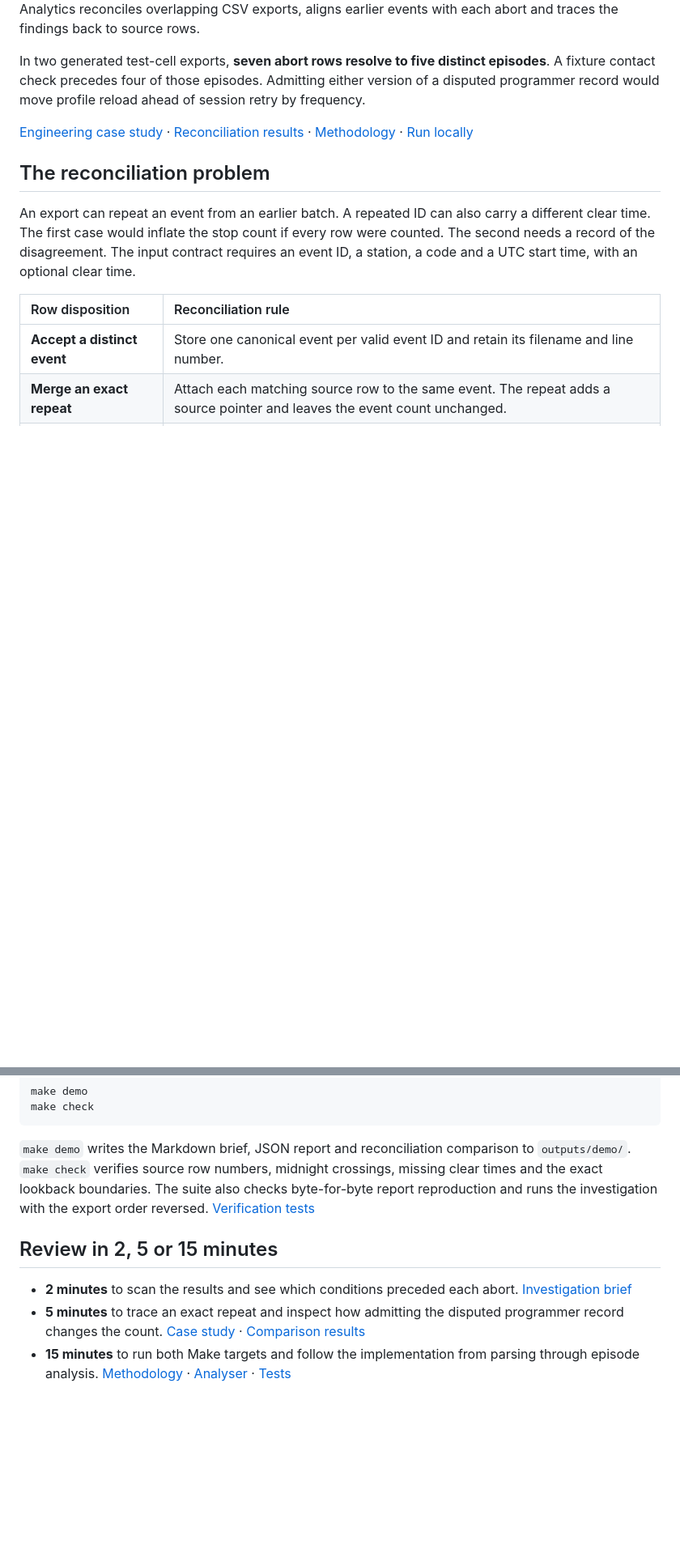
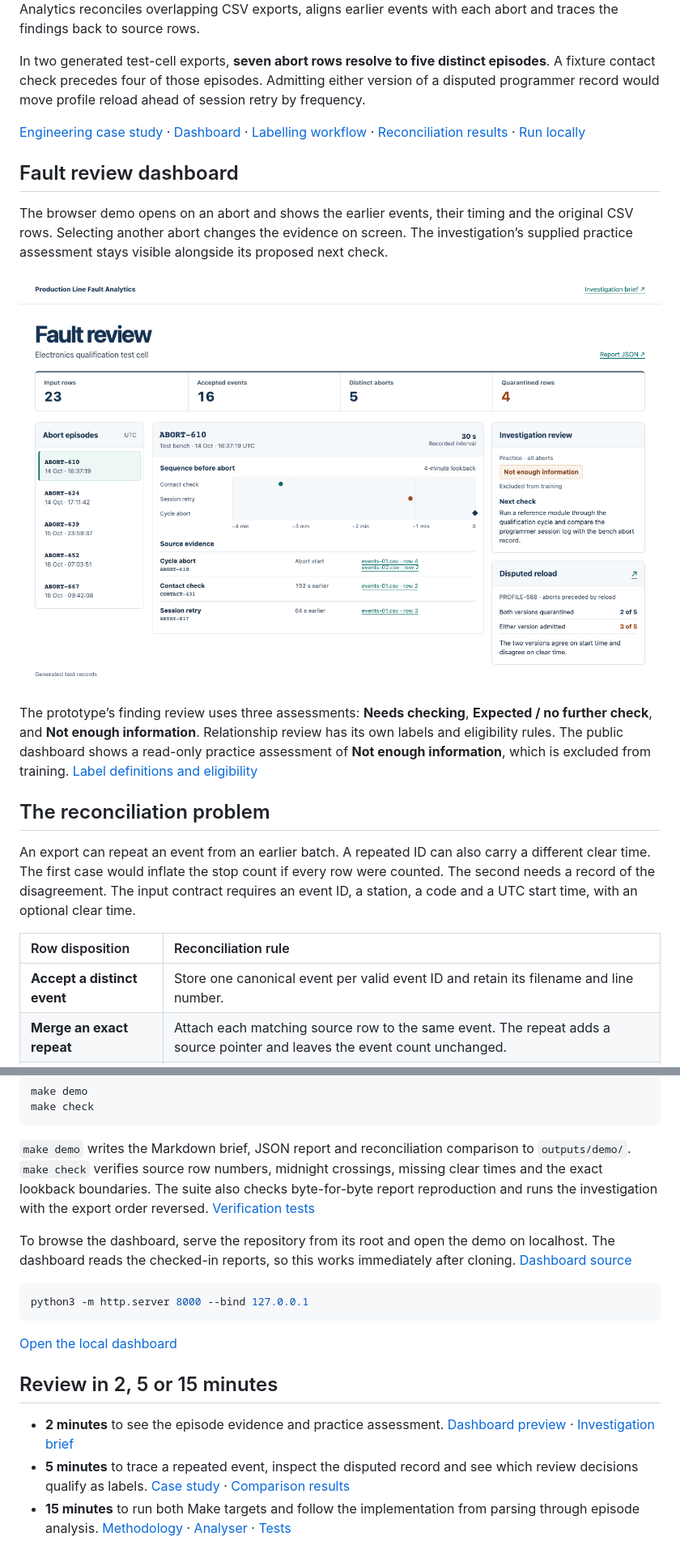
Before and after one commit to stefan-mcf/production-line-fault-analytics, a Markdown page: README.md, 2 parts joined by grey strips. Shown at 81% size. Drawn GitHub-style; pictures changed too: assets/fault-review-dashboard.png (added); blank space fills up the shorter version.

Commit message:
Show the fault review dashboard and labelling workflow

````diff
--- a/README.md
+++ b/README.md
@@ -8,7 +8,15 @@ When a qualification test aborts, an engineer needs to know how many distinct st
 
 In two generated test-cell exports, **seven abort rows resolve to five distinct episodes**. A fixture contact check precedes four of those episodes. Admitting either version of a disputed programmer record would move profile reload ahead of session retry by frequency.
 
-[Engineering case study](docs/case-study.md) · [Reconciliation results](#measured-reconciliation-results) · [Methodology](docs/methodology.md) · [Run locally](#run-locally)
+[Engineering case study](docs/case-study.md) · [Dashboard](#fault-review-dashboard) · [Labelling workflow](docs/case-study.md#review-labels-and-training-eligibility) · [Reconciliation results](#measured-reconciliation-results) · [Run locally](#run-locally)
+
+## Fault review dashboard
+
+The browser demo opens on an abort and shows the earlier events, their timing and the original CSV rows. Selecting another abort changes the evidence on screen. The investigation’s supplied practice assessment stays visible alongside its proposed next check.
+
+![Fault review dashboard with five aborts, source rows for the selected episode and the investigation’s practice assessment](assets/fault-review-dashboard.png)
+
+The prototype’s finding review uses three assessments: **Needs checking**, **Expected / no further check**, and **Not enough information**. Relationship review has its own labels and eligibility rules. The public dashboard shows a read-only practice assessment of **Not enough information**, which is excluded from training. [Label definitions and eligibility](docs/case-study.md#review-labels-and-training-eligibility)
 
 ## The reconciliation problem
 
@@ -87,8 +97,16 @@ make check
 
 `make demo` writes the Markdown brief, JSON report and reconciliation comparison to `outputs/demo/`. `make check` verifies source row numbers, midnight crossings, missing clear times and the exact lookback boundaries. The suite also checks byte-for-byte report reproduction and runs the investigation with the export order reversed. [Verification tests](tests/test_analytics.py)
 
+To browse the dashboard, serve the repository from its root and open the demo on localhost. The dashboard reads the checked-in reports, so this works immediately after cloning. [Dashboard source](demo/index.html)
+
+```sh
+python3 -m http.server 8000 --bind 127.0.0.1
+```
+
+[Open the local dashboard](http://127.0.0.1:8000/demo/)
+
 ## Review in 2, 5 or 15 minutes
 
-- **2 minutes** to scan the results and see which conditions preceded each abort. [Investigation brief](report/example-report.md)
-- **5 minutes** to trace an exact repeat and inspect how admitting the disputed programmer record changes the count. [Case study](docs/case-study.md) · [Comparison results](report/reconciliation-check.json)
+- **2 minutes** to see the episode evidence and practice assessment. [Dashboard preview](#fault-review-dashboard) · [Investigation brief](report/example-report.md)
+- **5 minutes** to trace a repeated event, inspect the disputed record and see which review decisions qualify as labels. [Case study](docs/case-study.md) · [Comparison results](report/reconciliation-check.json)
 - **15 minutes** to run both Make targets and follow the implementation from parsing through episode analysis. [Methodology](docs/methodology.md) · [Analyser](analytics.py) · [Tests](tests/test_analytics.py)
````
Also changed, not shown: other parts of README.md (+2 -0 lines), docs/case-study.md (+37 -0 lines), 3 other files.
